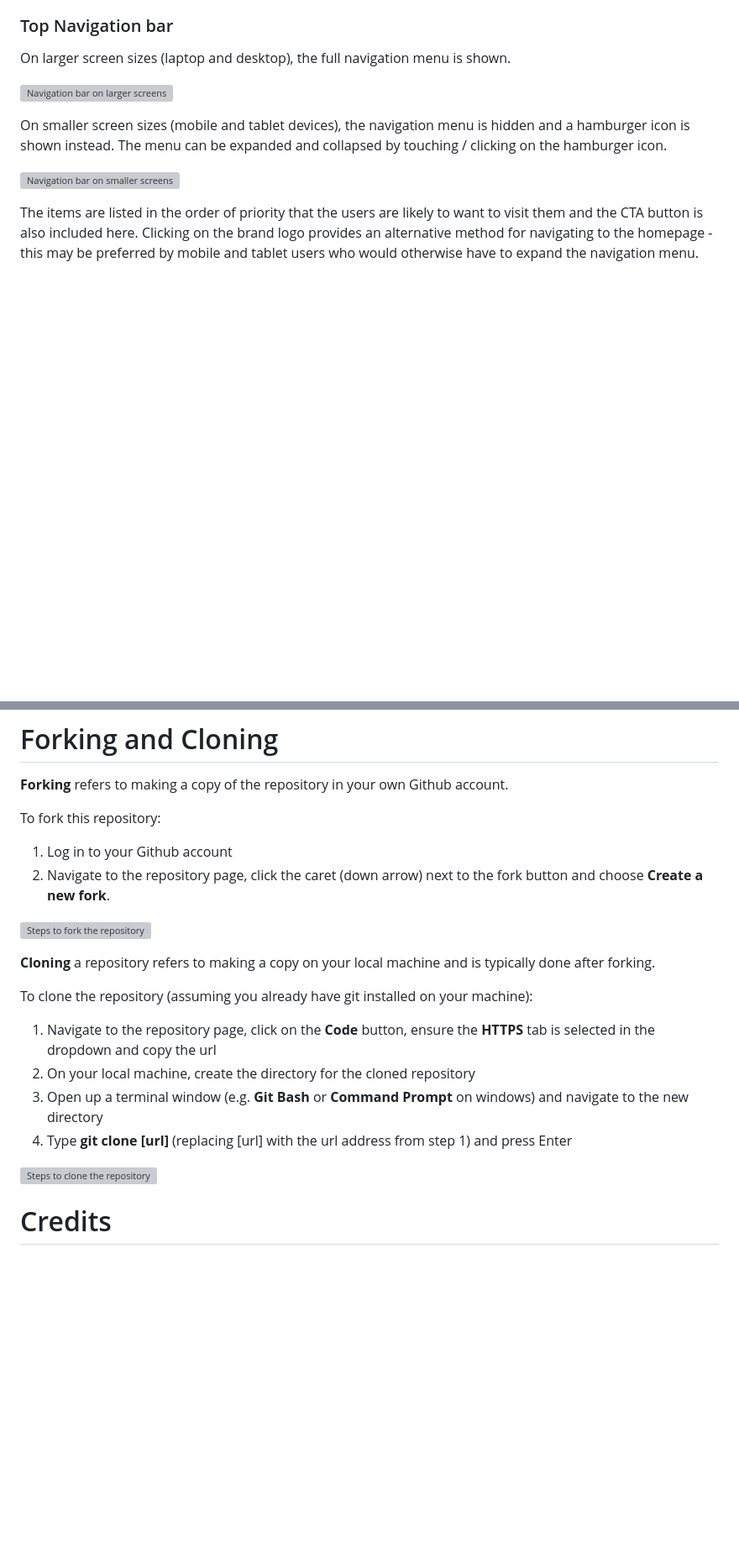
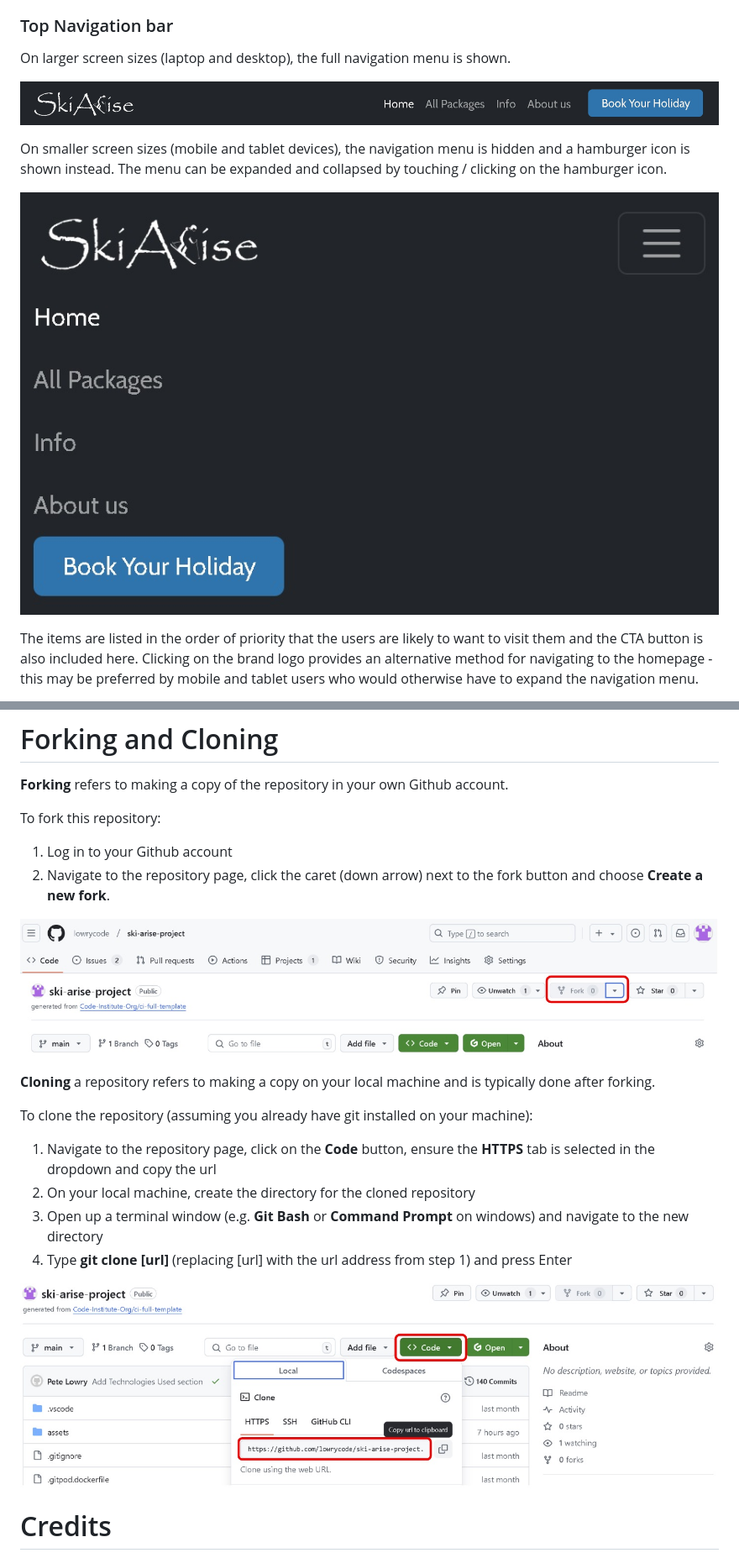
Before and after one commit to lowrycode/ski-arise-project, a Markdown page: README.md, 2 parts joined by grey strips. Shown: that part at 84% size. GitHub-like rendering; blank space fills up the shorter version; grey boxes are pictures that could not be loaded.

```diff
--- a/README.md
+++ b/README.md
@@ -122,11 +122,11 @@ The following features are found on all pages of the website.
 
 On larger screen sizes (laptop and desktop), the full navigation menu is shown.
 
-![Navigation bar on larger screens](assets/images/readme/nav-bar-full.jpg)
+![Navigation bar on larger screens](readme-images/nav-bar-full.jpg)
 
 On smaller screen sizes (mobile and tablet devices), the navigation menu is hidden and a hamburger icon is shown instead. The menu can be expanded and collapsed by touching / clicking on the hamburger icon.
 
-![Navigation bar on smaller screens](assets/images/readme/nav-bar-collapsible.jpg)
+![Navigation bar on smaller screens](readme-images/nav-bar-collapsible.jpg)
 
 The items are listed in the order of priority that the users are likely to want to visit them and the CTA button is also included here. Clicking on the brand logo provides an alternative method for navigating to the homepage - this may be preferred by mobile and tablet users who would otherwise have to expand the navigation menu.
 
@@ -462,7 +462,7 @@ To fork this repository:
 1. Log in to your Github account
 2. Navigate to the repository page, click the caret (down arrow) next to the fork button and choose **Create a new fork**.
 
-![Steps to fork the repository](assets/images/readme/fork.jpg)
+![Steps to fork the repository](readme-images/fork.jpg)
 
 **Cloning** a repository refers to making a copy on your local machine and is typically done after forking.
 
@@ -472,7 +472,7 @@ To clone the repository (assuming you already have git installed on your machine
 3. Open up a terminal window (e.g. **Git Bash** or **Command Prompt** on windows) and navigate to the new directory
 4. Type **git clone [url]** (replacing [url] with the url address from step 1) and press Enter
 
-![Steps to clone the repository](assets/images/readme/clone.jpg)
+![Steps to clone the repository](readme-images/clone.jpg)
 
 # Credits
 
```
Also changed, not shown: other parts of README.md (+23 -23 lines).
